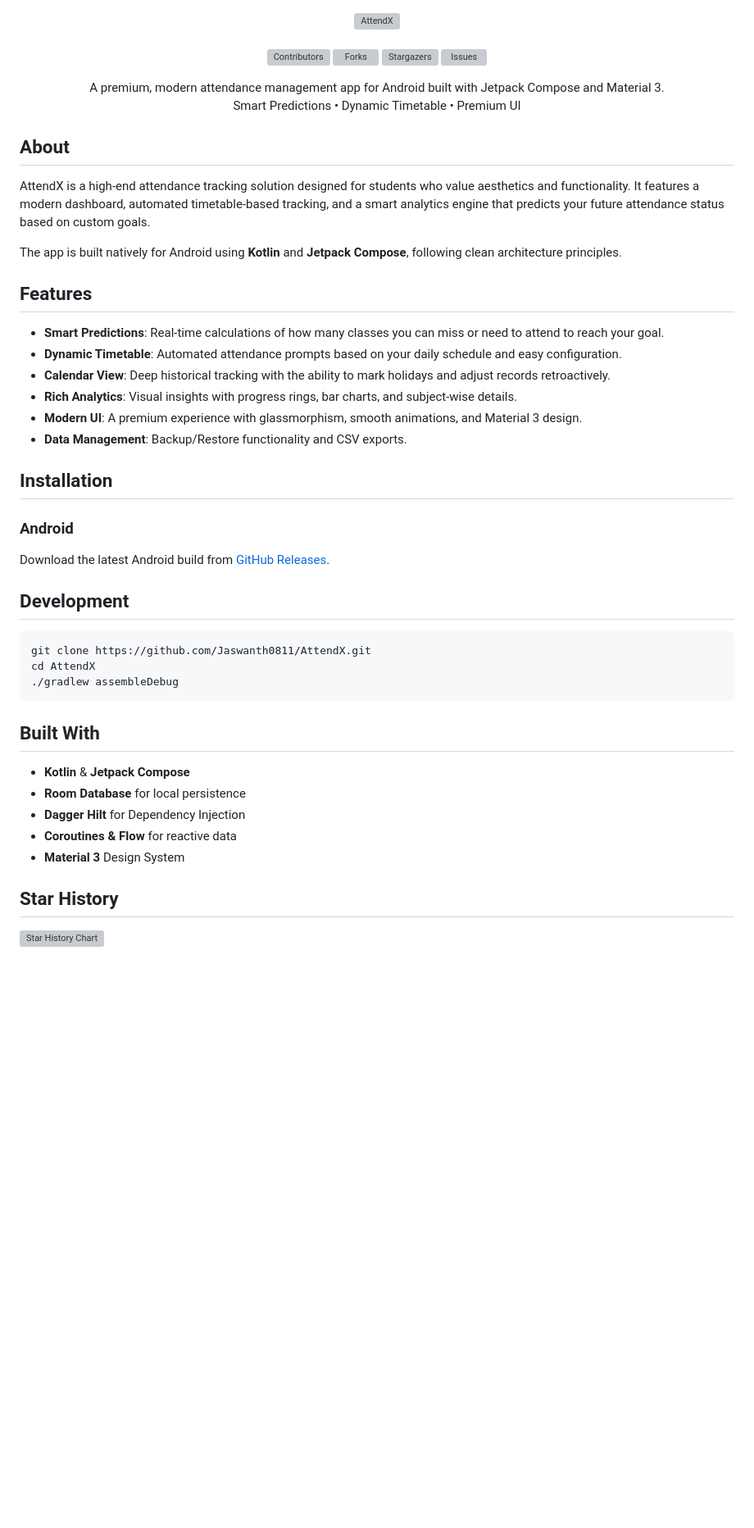
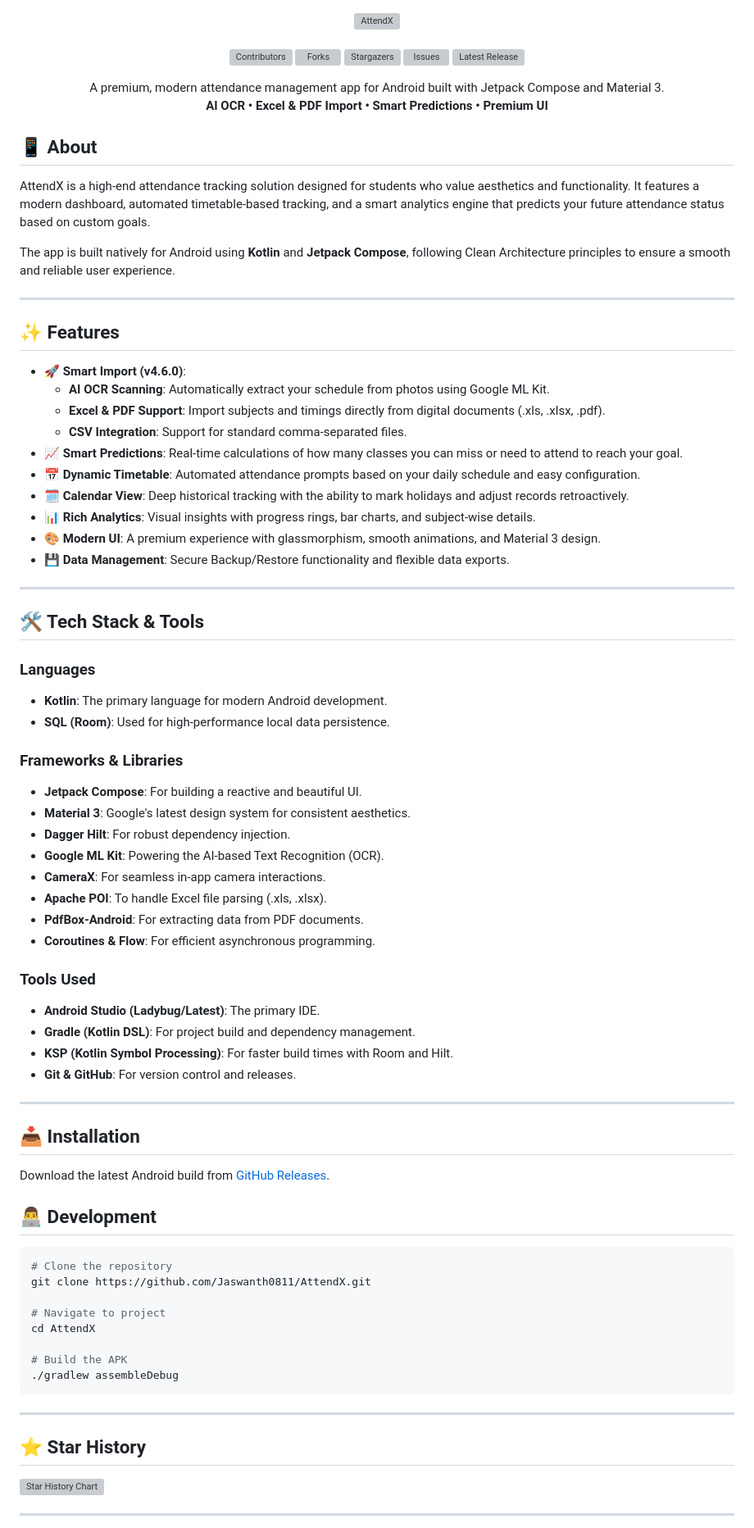
Before and after one commit to Jaswanth0811/AttendX, a Markdown page: README.md, the part around the change. Shown at 82% size. GitHub-like rendering; blank space fills up the shorter version; grey boxes are pictures that could not be loaded.

Commit message:
Update README.md: Add Smart Import features and Tech Stack details

````diff
--- a/README.md
+++ b/README.md
@@ -8,53 +8,83 @@
   [![Forks][forks-shield]][forks-url]
   [![Stargazers][stars-shield]][stars-url]
   [![Issues][issues-shield]][issues-url]
+  [![Latest Release][release-shield]][release-url]
 
   <p>
     A premium, modern attendance management app for Android built with Jetpack Compose and Material 3.
     <br />
-    Smart Predictions • Dynamic Timetable • Premium UI
+    <b>AI OCR • Excel & PDF Import • Smart Predictions • Premium UI</b>
   </p>
 
 </div>
 
-## About
+## 📱 About
 
 AttendX is a high-end attendance tracking solution designed for students who value aesthetics and functionality. It features a modern dashboard, automated timetable-based tracking, and a smart analytics engine that predicts your future attendance status based on custom goals.
 
-The app is built natively for Android using **Kotlin** and **Jetpack Compose**, following clean architecture principles.
+The app is built natively for Android using **Kotlin** and **Jetpack Compose**, following Clean Architecture principles to ensure a smooth and reliable user experience.
 
-## Features
+---
 
-- **Smart Predictions**: Real-time calculations of how many classes you can miss or need to attend to reach your goal.
-- **Dynamic Timetable**: Automated attendance prompts based on your daily schedule and easy configuration.
-- **Calendar View**: Deep historical tracking with the ability to mark holidays and adjust records retroactively.
-- **Rich Analytics**: Visual insights with progress rings, bar charts, and subject-wise details.
-- **Modern UI**: A premium experience with glassmorphism, smooth animations, and Material 3 design.
-- **Data Management**: Backup/Restore functionality and CSV exports.
+## ✨ Features
 
-## Installation
+- **🚀 Smart Import (v4.6.0)**:
+  - **AI OCR Scanning**: Automatically extract your schedule from photos using Google ML Kit.
+  - **Excel & PDF Support**: Import subjects and timings directly from digital documents (.xls, .xlsx, .pdf).
+  - **CSV Integration**: Support for standard comma-separated files.
+- **📈 Smart Predictions**: Real-time calculations of how many classes you can miss or need to attend to reach your goal.
+- **📅 Dynamic Timetable**: Automated attendance prompts based on your daily schedule and easy configuration.
+- **🗓️ Calendar View**: Deep historical tracking with the ability to mark holidays and adjust records retroactively.
+- **📊 Rich Analytics**: Visual insights with progress rings, bar charts, and subject-wise details.
+- **🎨 Modern UI**: A premium experience with glassmorphism, smooth animations, and Material 3 design.
+- **💾 Data Management**: Secure Backup/Restore functionality and flexible data exports.
 
-### Android
+---
+
+## 🛠️ Tech Stack & Tools
+
+### Languages
+- **Kotlin**: The primary language for modern Android development.
+- **SQL (Room)**: Used for high-performance local data persistence.
+
+### Frameworks & Libraries
+- **Jetpack Compose**: For building a reactive and beautiful UI.
+- **Material 3**: Google's latest design system for consistent aesthetics.
+- **Dagger Hilt**: For robust dependency injection.
+- **Google ML Kit**: Powering the AI-based Text Recognition (OCR).
+- **CameraX**: For seamless in-app camera interactions.
+- **Apache POI**: To handle Excel file parsing (.xls, .xlsx).
+- **PdfBox-Android**: For extracting data from PDF documents.
+- **Coroutines & Flow**: For efficient asynchronous programming.
+
+### Tools Used
+- **Android Studio (Ladybug/Latest)**: The primary IDE.
+- **Gradle (Kotlin DSL)**: For project build and dependency management.
+- **KSP (Kotlin Symbol Processing)**: For faster build times with Room and Hilt.
+- **Git & GitHub**: For version control and releases.
+
+---
+
+## 📥 Installation
 
 Download the latest Android build from [GitHub Releases](https://github.com/Jaswanth0811/AttendX/releases/latest).
 
-## Development
+## 👨‍💻 Development
 
 ```bash
+# Clone the repository
 git clone https://github.com/Jaswanth0811/AttendX.git
+
+# Navigate to project
 cd AttendX
+
+# Build the APK
 ./gradlew assembleDebug
 ```
 
-## Built With
+---
 
-- **Kotlin** & **Jetpack Compose**
-- **Room Database** for local persistence
-- **Dagger Hilt** for Dependency Injection
-- **Coroutines & Flow** for reactive data
-- **Material 3** Design System
-
-## Star History
+## ⭐ Star History
 
 <a href="https://www.star-history.com/#Jaswanth0811/AttendX&type=date&legend=top-left">
  <picture>
@@ -63,6 +93,8 @@ cd AttendX
    <img alt="Star History Chart" src="https://api.star-history.com/svg?repos=Jaswanth0811/AttendX&type=date&legend=top-left" />
  </picture>
 </a>
+
+---
 
 <!-- MARKDOWN LINKS & IMAGES -->
 [contributors-shield]: https://img.shields.io/github/contributors/Jaswanth0811/AttendX.svg?style=for-the-badge
@@ -73,3 +105,5 @@ cd AttendX
 [stars-url]: https://github.com/Jaswanth0811/AttendX/stargazers
 [issues-shield]: https://img.shields.io/github/issues/Jaswanth0811/AttendX.svg?style=for-the-badge
 [issues-url]: https://github.com/Jaswanth0811/AttendX/issues
+[release-shield]: https://img.shields.io/github/v/release/Jaswanth0811/AttendX.svg?style=for-the-badge
+[release-url]: https://github.com/Jaswanth0811/AttendX/releases
````
